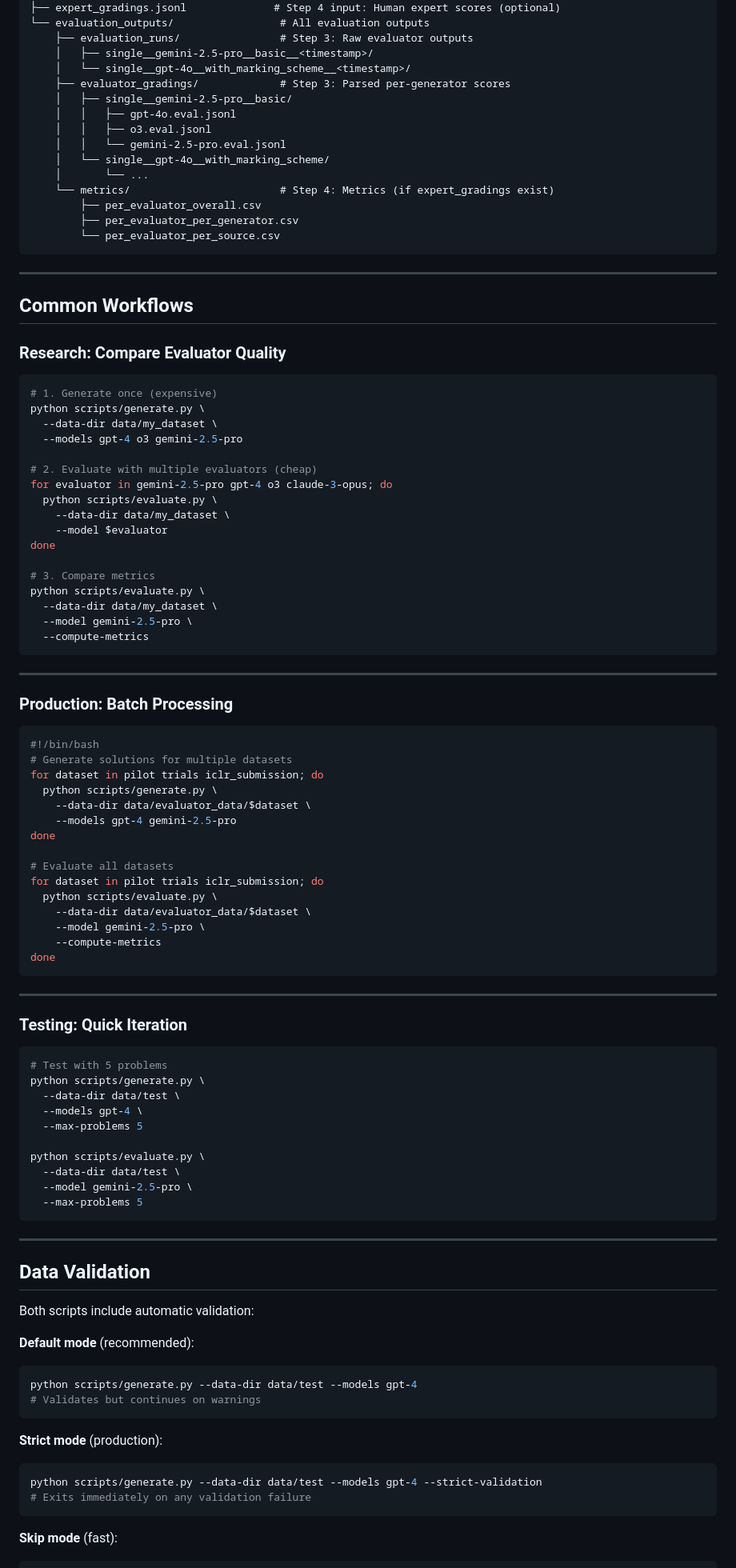
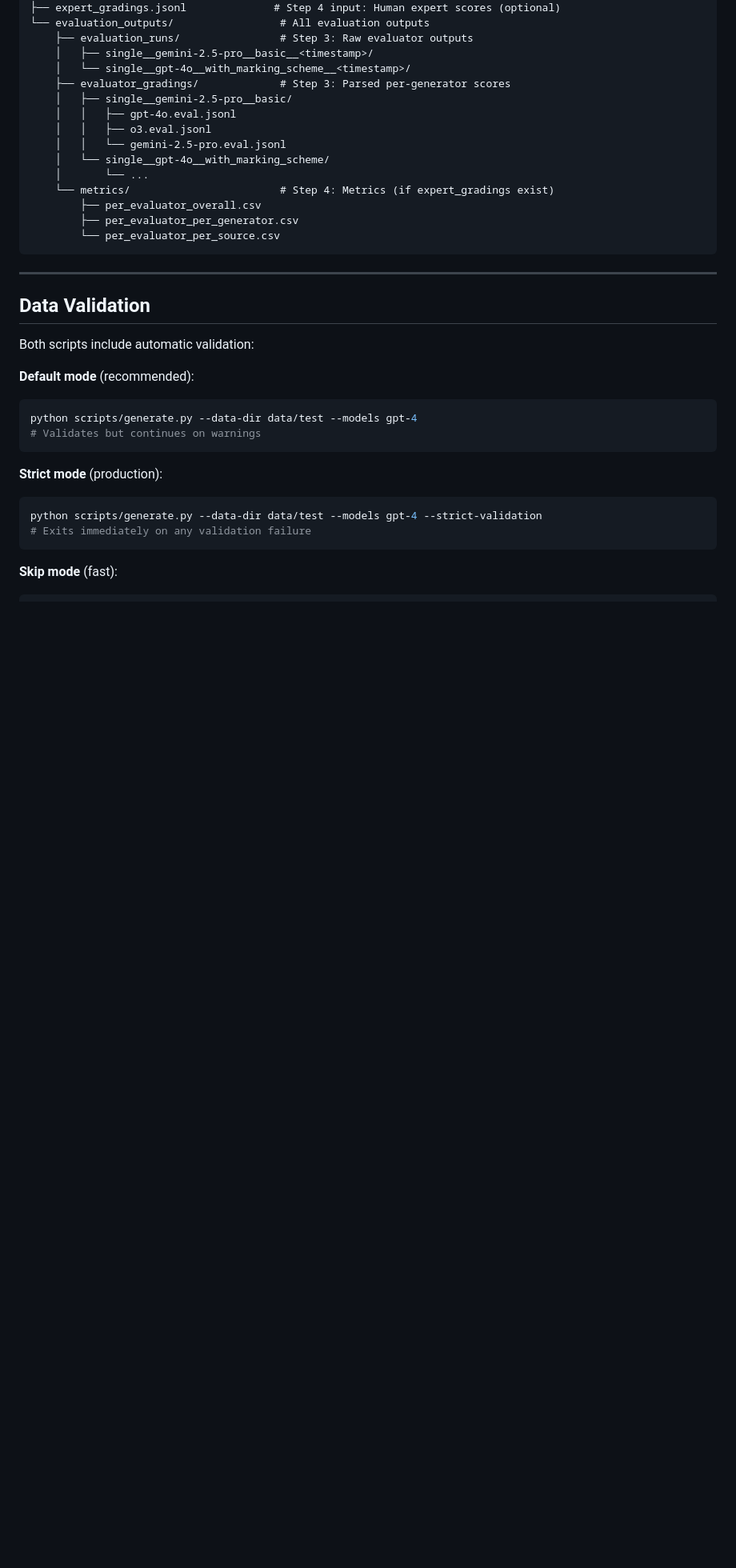
Before and after one commit to euclidgame/proofgrader, a Markdown page: README.md, the part around the change. Shown at 80% size. GitHub-like rendering; blank space fills up the shorter version.

Commit message:
Simplify README

````diff
--- a/README.md
+++ b/README.md
@@ -348,71 +348,6 @@ data/my_dataset/
 
 ---
 
-## Common Workflows
-
-### Research: Compare Evaluator Quality
-
-```bash
-# 1. Generate once (expensive)
-python scripts/generate.py \
-  --data-dir data/my_dataset \
-  --models gpt-4 o3 gemini-2.5-pro
-
-# 2. Evaluate with multiple evaluators (cheap)
-for evaluator in gemini-2.5-pro gpt-4 o3 claude-3-opus; do
-  python scripts/evaluate.py \
-    --data-dir data/my_dataset \
-    --model $evaluator
-done
-
-# 3. Compare metrics
-python scripts/evaluate.py \
-  --data-dir data/my_dataset \
-  --model gemini-2.5-pro \
-  --compute-metrics
-```
-
----
-
-### Production: Batch Processing
-
-```bash
-#!/bin/bash
-# Generate solutions for multiple datasets
-for dataset in pilot trials iclr_submission; do
-  python scripts/generate.py \
-    --data-dir data/evaluator_data/$dataset \
-    --models gpt-4 gemini-2.5-pro
-done
-
-# Evaluate all datasets
-for dataset in pilot trials iclr_submission; do
-  python scripts/evaluate.py \
-    --data-dir data/evaluator_data/$dataset \
-    --model gemini-2.5-pro \
-    --compute-metrics
-done
-```
-
----
-
-### Testing: Quick Iteration
-
-```bash
-# Test with 5 problems
-python scripts/generate.py \
-  --data-dir data/test \
-  --models gpt-4 \
-  --max-problems 5
-
-python scripts/evaluate.py \
-  --data-dir data/test \
-  --model gemini-2.5-pro \
-  --max-problems 5
-```
-
----
-
 ## Data Validation
 
 Both scripts include automatic validation:
````
